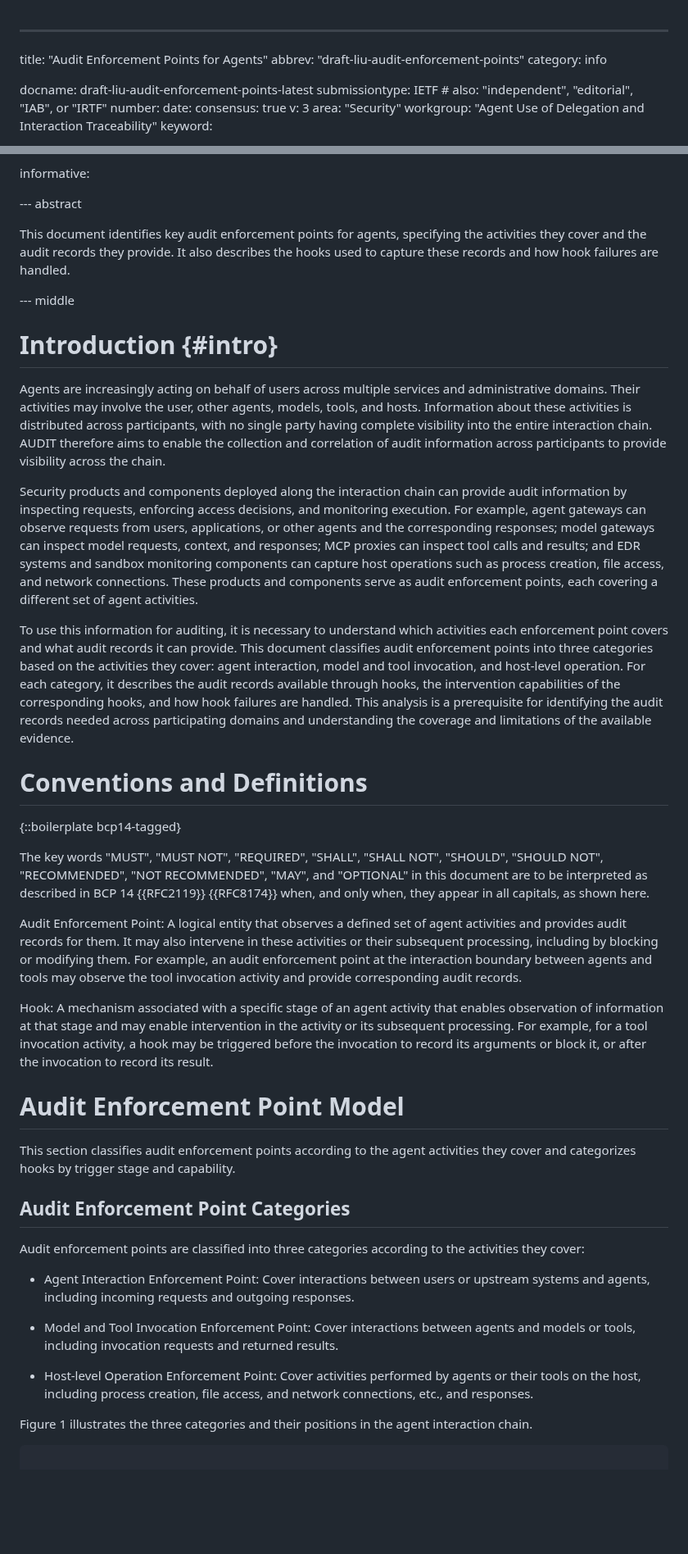
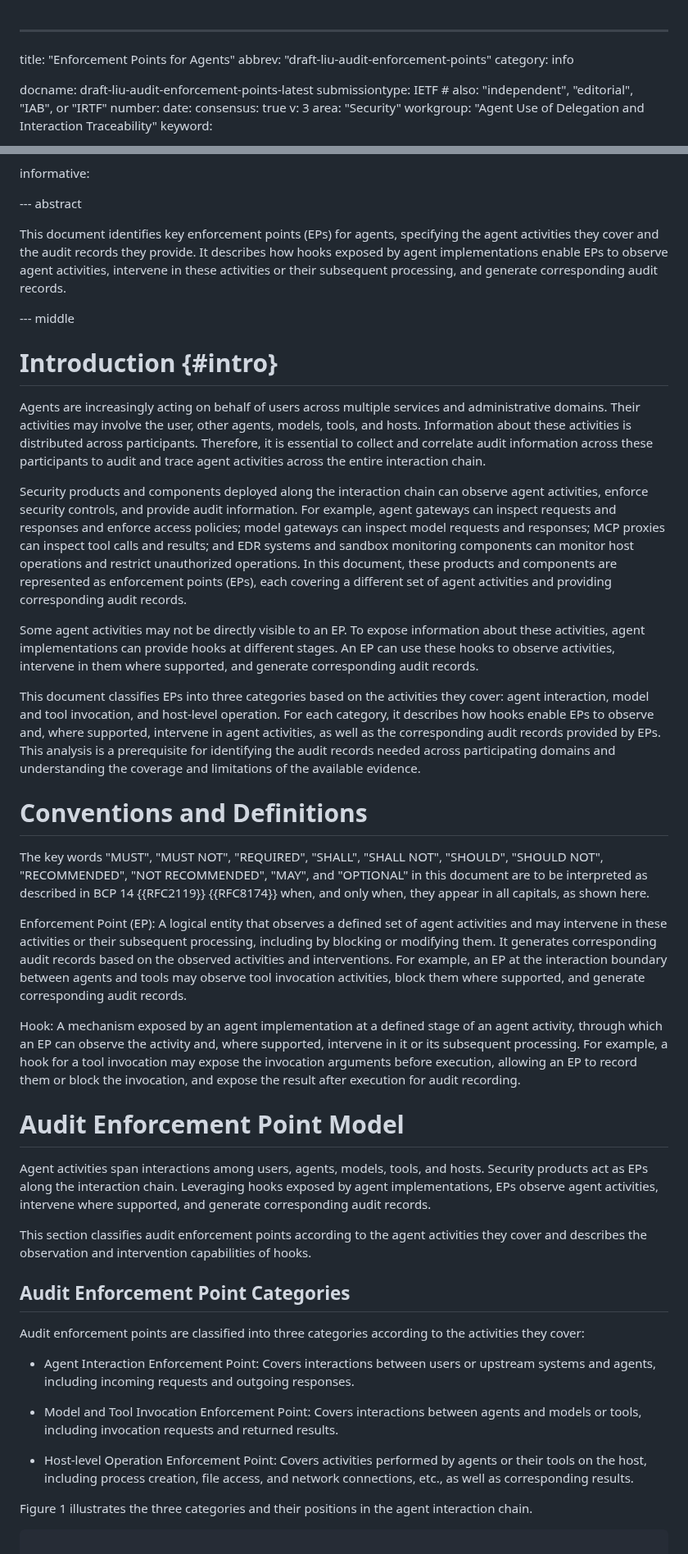
Before and after one commit to NiYuan224/draft-liu-audit-enforcement-points, a Markdown page: draft-liu-audit-enforcement-points.md, 2 parts joined by grey strips. Shown at 82% size. GitHub-like rendering; blank space fills up the shorter version.

```diff
--- a/draft-liu-audit-enforcement-points.md
+++ b/draft-liu-audit-enforcement-points.md
@@ -1,5 +1,5 @@
 ---
-title: "Audit Enforcement Points for Agents"
+title: "Enforcement Points for Agents"
 abbrev: "draft-liu-audit-enforcement-points"
 category: info
 
@@ -39,42 +39,45 @@ informative:
 
 --- abstract
 
-This document identifies key audit enforcement points for agents, specifying the activities they cover and the audit records they provide. It also describes the hooks used to capture these records and how hook failures are handled.
+This document identifies key enforcement points (EPs) for agents, specifying the agent activities they cover and the audit records they provide. It describes how hooks exposed by agent implementations enable EPs to observe agent activities, intervene in these activities or their subsequent processing, and generate corresponding audit records.
 
 
 --- middle
 
 # Introduction {#intro}
 
-Agents are increasingly acting on behalf of users across multiple services and administrative domains. Their activities may involve the user, other agents, models, tools, and hosts. Information about these activities is distributed across participants, with no single party having complete visibility into the entire interaction chain. AUDIT therefore aims to enable the collection and correlation of audit information across participants to provide visibility across the chain.
+Agents are increasingly acting on behalf of users across multiple services and administrative domains. Their activities may involve the user, other agents, models, tools, and hosts. Information about these activities is distributed across participants. Therefore, it is essential to collect and correlate audit information across these participants to audit and trace agent activities across the entire interaction chain.
 
-Security products and components deployed along the interaction chain can provide audit information by inspecting requests, enforcing access decisions, and monitoring execution. For example, agent gateways can observe requests from users, applications, or other agents and the corresponding responses; model gateways can inspect model requests, context, and responses; MCP proxies can inspect tool calls and results; and EDR systems and sandbox monitoring components can capture host operations such as process creation, file access, and network connections. These products and components serve as audit enforcement points, each covering a different set of agent activities.
 
-To use this information for auditing, it is necessary to understand which activities each enforcement point covers and what audit records it can provide. This document classifies audit enforcement points into three categories based on the activities they cover: agent interaction, model and tool invocation, and host-level operation. For each category, it describes the audit records available through hooks, the intervention capabilities of the corresponding hooks, and how hook failures are handled. This analysis is a prerequisite for identifying the audit records needed across participating domains and understanding the coverage and limitations of the available evidence.
+Security products and components deployed along the interaction chain can observe agent activities, enforce security controls, and provide audit information. For example, agent gateways can inspect requests and responses and enforce access policies; model gateways can inspect model requests and responses; MCP proxies can inspect tool calls and results; and EDR systems and sandbox monitoring components can monitor host operations and restrict unauthorized operations. In this document, these products and components are represented as enforcement points (EPs), each covering a different set of agent activities and providing corresponding audit records.
+
+Some agent activities may not be directly visible to an EP. To expose information about these activities, agent implementations can provide hooks at different stages. An EP can use these hooks to observe activities, intervene in them where supported, and generate corresponding audit records.
+
+This document classifies EPs into three categories based on the activities they cover: agent interaction, model and tool invocation, and host-level operation. For each category, it describes how hooks enable EPs to observe and, where supported, intervene in agent activities, as well as the corresponding audit records provided by EPs. This analysis is a prerequisite for identifying the audit records needed across participating domains and understanding the coverage and limitations of the available evidence.
 
 # Conventions and Definitions
 
-{::boilerplate bcp14-tagged}
-
 The key words "MUST", "MUST NOT", "REQUIRED", "SHALL", "SHALL NOT", "SHOULD", "SHOULD NOT", "RECOMMENDED", "NOT RECOMMENDED", "MAY", and "OPTIONAL" in this document are to be interpreted as described in BCP 14 {{RFC2119}} {{RFC8174}} when, and only when, they appear in all capitals, as shown here.
 
-Audit Enforcement Point: A logical entity that observes a defined set of agent activities and provides audit records for them. It may also intervene in these activities or their subsequent processing, including by blocking or modifying them. For example, an audit enforcement point at the interaction boundary between agents and tools may observe the tool invocation activity and provide corresponding audit records.
+Enforcement Point (EP): A logical entity that observes a defined set of agent activities and may intervene in these activities or their subsequent processing, including by blocking or modifying them. It generates corresponding audit records based on the observed activities and interventions. For example, an EP at the interaction boundary between agents and tools may observe tool invocation activities, block them where supported, and generate corresponding audit records.
 
-Hook: A mechanism associated with a specific stage of an agent activity that enables observation of information at that stage and may enable intervention in the activity or its subsequent processing. For example, for a tool invocation activity, a hook may be triggered before the invocation to record its arguments or block it, or after the invocation to record its result.
+Hook: A mechanism exposed by an agent implementation at a defined stage of an agent activity, through which an EP can observe the activity and, where supported, intervene in it or its subsequent processing.  For example, a hook for a tool invocation may expose the invocation arguments before execution, allowing an EP to record them or block the invocation, and expose the result after execution for audit recording.
 
 # Audit Enforcement Point Model
 
-This section classifies audit enforcement points according to the agent activities they cover and categorizes hooks by trigger stage and capability.
+Agent activities span interactions among users, agents, models, tools, and hosts. Security products act as EPs along the interaction chain. Leveraging hooks exposed by agent implementations, EPs observe agent activities, intervene where supported, and generate corresponding audit records.
+
+This section classifies audit enforcement points according to the agent activities they cover and describes the observation and intervention capabilities of hooks.
 
 ## Audit Enforcement Point Categories
 
 Audit enforcement points are classified into three categories according to the activities they cover:
 
-* Agent Interaction Enforcement Point: Cover interactions between users or upstream systems and agents, including incoming requests and outgoing responses.
+* Agent Interaction Enforcement Point: Covers interactions between users or upstream systems and agents, including incoming requests and outgoing responses.
 
-* Model and Tool Invocation Enforcement Point: Cover interactions between agents and models or tools, including invocation requests and returned results.
+* Model and Tool Invocation Enforcement Point: Covers interactions between agents and models or tools, including invocation requests and returned results.
 
-* Host-level Operation Enforcement Point: Cover activities performed by agents or their tools on the host, including process creation, file access, and network connections, etc., and responses.
+* Host-level Operation Enforcement Point: Covers activities performed by agents or their tools on the host, including process creation, file access, and network connections, etc., as well as corresponding results.
 
 Figure 1 illustrates the three categories and their positions in the agent interaction chain.
 
```
Also changed, not shown: other parts of draft-liu-audit-enforcement-points.md (+35 -14 lines).
